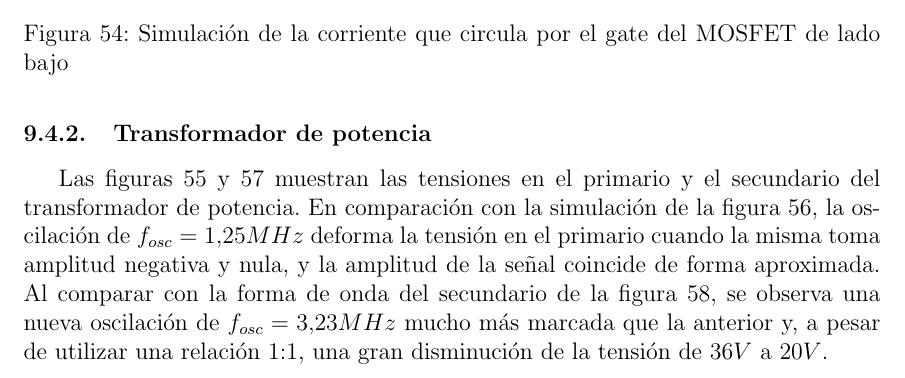
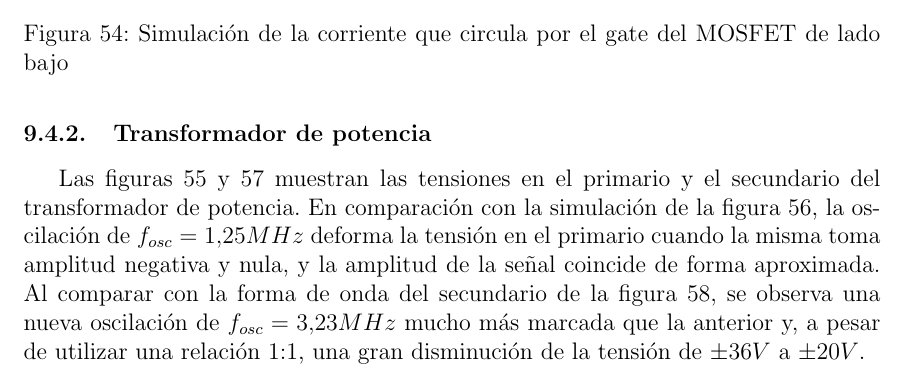
Before and after one commit to enzosanchezc/proyecto-final, a LaTeX paper (main.tex, which reads sections/simulaciones_prototipo.tex): part of page 76 of 93, cut so that both start at the same text. Compiled offline with pdfLaTeX.

Commit message:
Agrego signos +-

```diff
--- a/sections/simulaciones_prototipo.tex
+++ b/sections/simulaciones_prototipo.tex
@@ -513,7 +513,7 @@ En las figuras \ref{fig:osc:15} y \ref{fig:osc:17} se muestra la corriente por e
 
 Las figuras \ref{fig:osc:38} y \ref{fig:osc:40} muestran las tensiones en el primario y el secundario del transformador de potencia.
 En comparación con la simulación de la figura \ref{fig:sim:19}, la oscilación de $f_{osc}=1.25MHz$ deforma la tensión en el primario cuando la misma toma amplitud negativa y nula, y la amplitud de la señal coincide de forma aproximada.
-Al comparar con la forma de onda del secundario de la figura \ref{fig:sim:20}, se observa una nueva oscilación de $f_{osc}=3.23MHz$ mucho más marcada que la anterior y, a pesar de utilizar una relación 1:1, una gran disminución de la tensión de $36V$ a $20V$.
+Al comparar con la forma de onda del secundario de la figura \ref{fig:sim:20}, se observa una nueva oscilación de $f_{osc}=3.23MHz$ mucho más marcada que la anterior y, a pesar de utilizar una relación 1:1, una gran disminución de la tensión de $\pm36V$ a $\pm20V$.
 
 \begin{figure}[H]
     \centering
```
